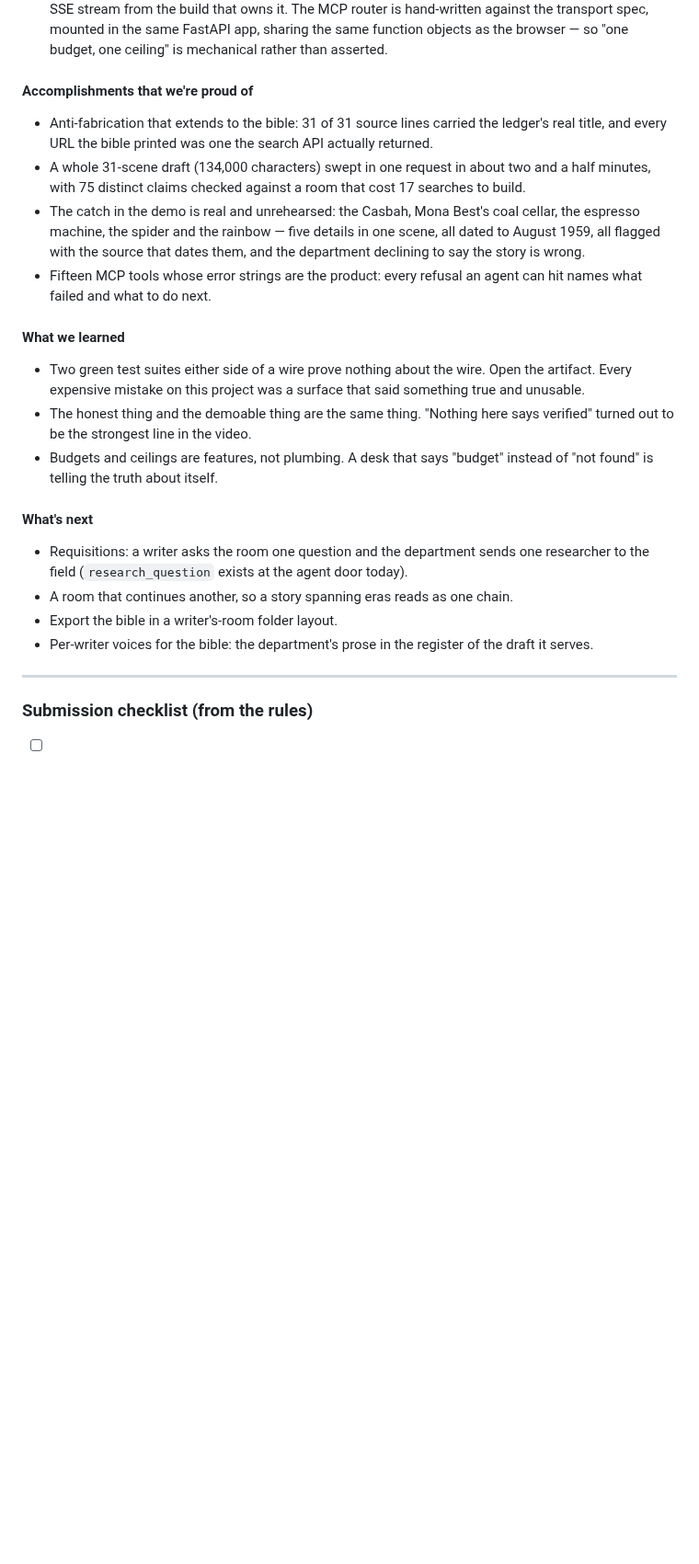
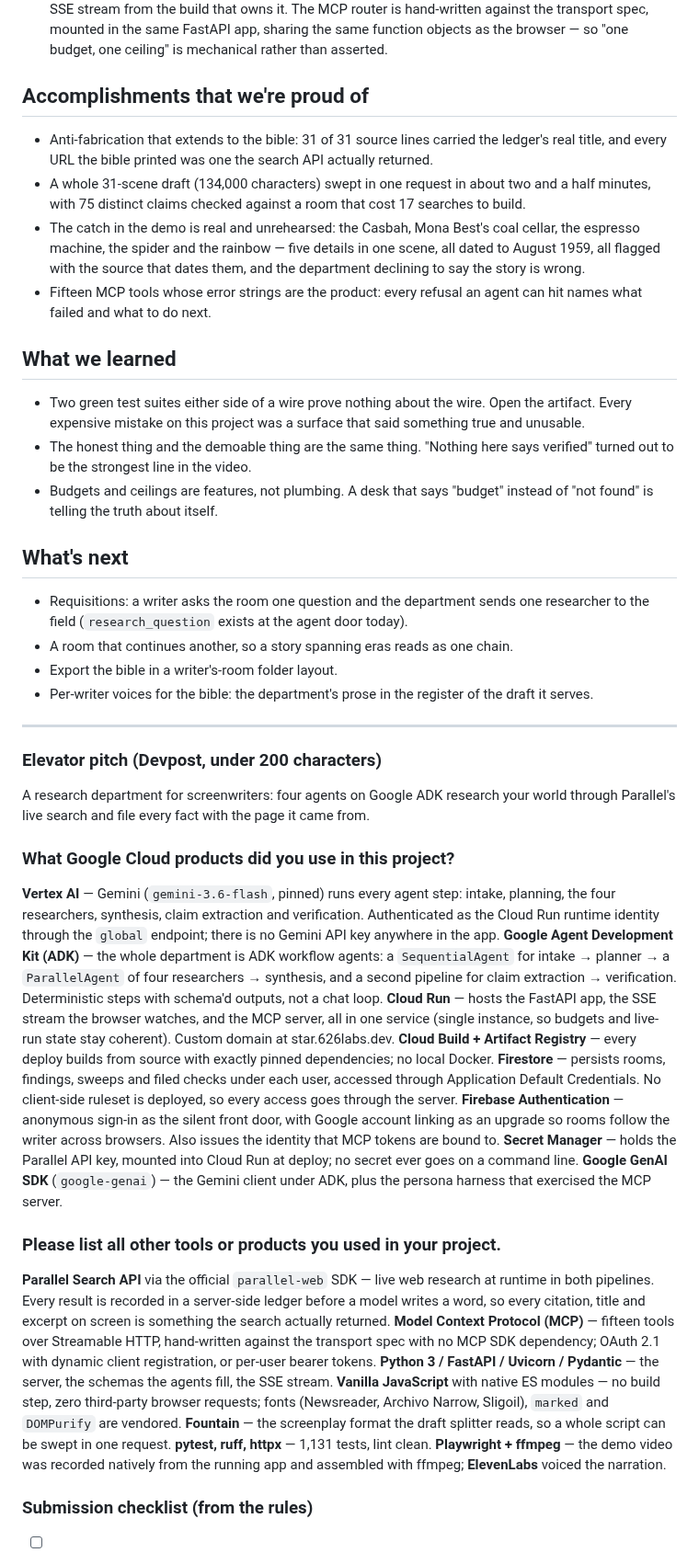
Before and after one commit to estevanhernandez-stack-ed/STAR, a Markdown page: docs/submission-2026-08-26.md, the part around one of its changes. Shown at 92% size. Rendered like a GitHub page; blank space fills up the shorter version.

Commit message:
The Devpost answers, complete
Elevator pitch, Google Cloud products, and the other-tools list join the
story, tags and links, so the submission has one source of truth.

Co-Authored-By: Claude Fable 5 <noreply@anthropic.com>

```diff
--- a/docs/submission-2026-08-26.md
+++ b/docs/submission-2026-08-26.md
@@ -100,20 +100,20 @@ A model authors the verdict, because a verdict is a judgment. It never authors a
 - **Gemini on Vertex 404s in `us-central1`.** `gemini-3.6-flash` is published to the global endpoint. `GOOGLE_CLOUD_LOCATION=global` is load-bearing and now documented in capitals.
 - **MCP inside the same process.** A second Cloud Run service would double every budget and split the SSE stream from the build that owns it. The MCP router is hand-written against the transport spec, mounted in the same FastAPI app, sharing the same function objects as the browser — so "one budget, one ceiling" is mechanical rather than asserted.
 
-#### Accomplishments that we're proud of
+## Accomplishments that we're proud of
 
 - Anti-fabrication that extends to the bible: 31 of 31 source lines carried the ledger's real title, and every URL the bible printed was one the search API actually returned.
 - A whole 31-scene draft (134,000 characters) swept in one request in about two and a half minutes, with 75 distinct claims checked against a room that cost 17 searches to build.
 - The catch in the demo is real and unrehearsed: the Casbah, Mona Best's coal cellar, the espresso machine, the spider and the rainbow — five details in one scene, all dated to August 1959, all flagged with the source that dates them, and the department declining to say the story is wrong.
 - Fifteen MCP tools whose error strings are the product: every refusal an agent can hit names what failed and what to do next.
 
-#### What we learned
+## What we learned
 
 - Two green test suites either side of a wire prove nothing about the wire. Open the artifact. Every expensive mistake on this project was a surface that said something true and unusable.
 - The honest thing and the demoable thing are the same thing. "Nothing here says verified" turned out to be the strongest line in the video.
 - Budgets and ceilings are features, not plumbing. A desk that says "budget" instead of "not found" is telling the truth about itself.
 
-#### What's next
+## What's next
 
 - Requisitions: a writer asks the room one question and the department sends one researcher to the field (`research_question` exists at the agent door today).
 - A room that continues another, so a story spanning eras reads as one chain.
@@ -122,6 +122,31 @@ A model authors the verdict, because a verdict is a judgment. It never authors a
 
 ---
 
+### Elevator pitch (Devpost, under 200 characters)
+
+A research department for screenwriters: four agents on Google ADK research your world through Parallel's live search and file every fact with the page it came from.
+
+### What Google Cloud products did you use in this project?
+
+**Vertex AI** — Gemini (`gemini-3.6-flash`, pinned) runs every agent step: intake, planning, the four researchers, synthesis, claim extraction and verification. Authenticated as the Cloud Run runtime identity through the `global` endpoint; there is no Gemini API key anywhere in the app.
+**Google Agent Development Kit (ADK)** — the whole department is ADK workflow agents: a `SequentialAgent` for intake → planner → a `ParallelAgent` of four researchers → synthesis, and a second pipeline for claim extraction → verification. Deterministic steps with schema'd outputs, not a chat loop.
+**Cloud Run** — hosts the FastAPI app, the SSE stream the browser watches, and the MCP server, all in one service (single instance, so budgets and live-run state stay coherent). Custom domain at star.626labs.dev.
+**Cloud Build + Artifact Registry** — every deploy builds from source with exactly pinned dependencies; no local Docker.
+**Firestore** — persists rooms, findings, sweeps and filed checks under each user, accessed through Application Default Credentials. No client-side ruleset is deployed, so every access goes through the server.
+**Firebase Authentication** — anonymous sign-in as the silent front door, with Google account linking as an upgrade so rooms follow the writer across browsers. Also issues the identity that MCP tokens are bound to.
+**Secret Manager** — holds the Parallel API key, mounted into Cloud Run at deploy; no secret ever goes on a command line.
+**Google GenAI SDK** (`google-genai`) — the Gemini client under ADK, plus the persona harness that exercised the MCP server.
+
+### Please list all other tools or products you used in your project.
+
+**Parallel Search API** via the official `parallel-web` SDK — live web research at runtime in both pipelines. Every result is recorded in a server-side ledger before a model writes a word, so every citation, title and excerpt on screen is something the search actually returned.
+**Model Context Protocol (MCP)** — fifteen tools over Streamable HTTP, hand-written against the transport spec with no MCP SDK dependency; OAuth 2.1 with dynamic client registration, or per-user bearer tokens.
+**Python 3 / FastAPI / Uvicorn / Pydantic** — the server, the schemas the agents fill, the SSE stream.
+**Vanilla JavaScript** with native ES modules — no build step, zero third-party browser requests; fonts (Newsreader, Archivo Narrow, Sligoil), `marked` and `DOMPurify` are vendored.
+**Fountain** — the screenplay format the draft splitter reads, so a whole script can be swept in one request.
+**pytest, ruff, httpx** — 1,131 tests, lint clean.
+**Playwright + ffmpeg** — the demo video was recorded natively from the running app and assembled with ffmpeg; **ElevenLabs** voiced the narration.
+
 ### Submission checklist (from the rules)
 
 - [ ] Video public on YouTube, English, under 3:00, no third-party logos on screen
```
Also changed, not shown: other parts of docs/submission-2026-08-26.md (+6 -6 lines).
